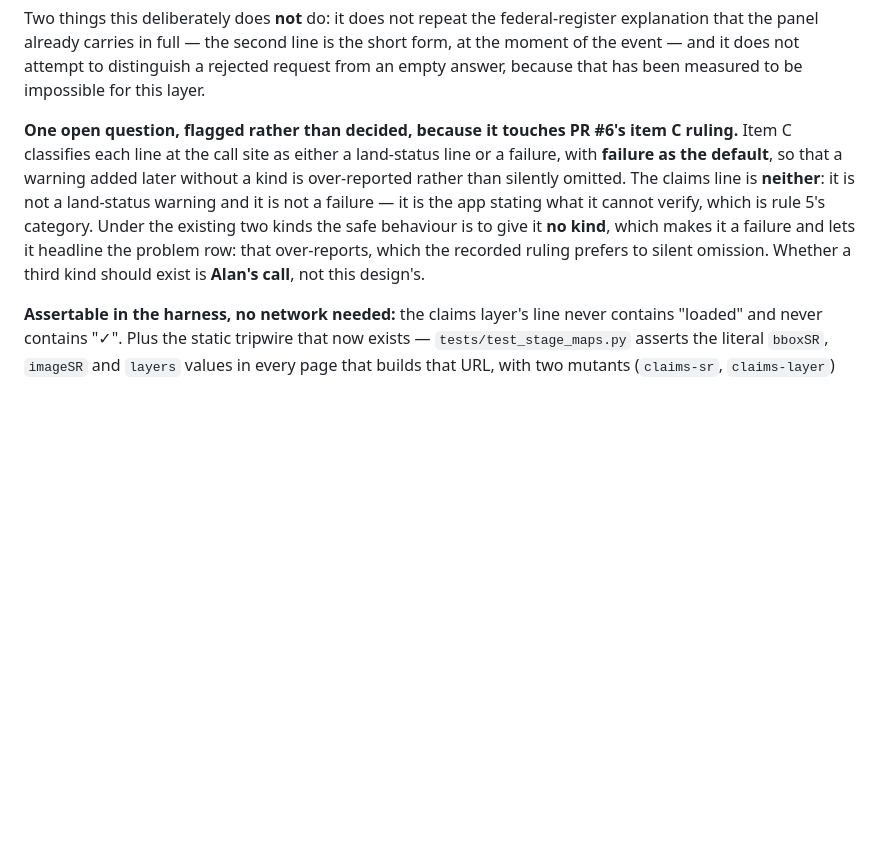
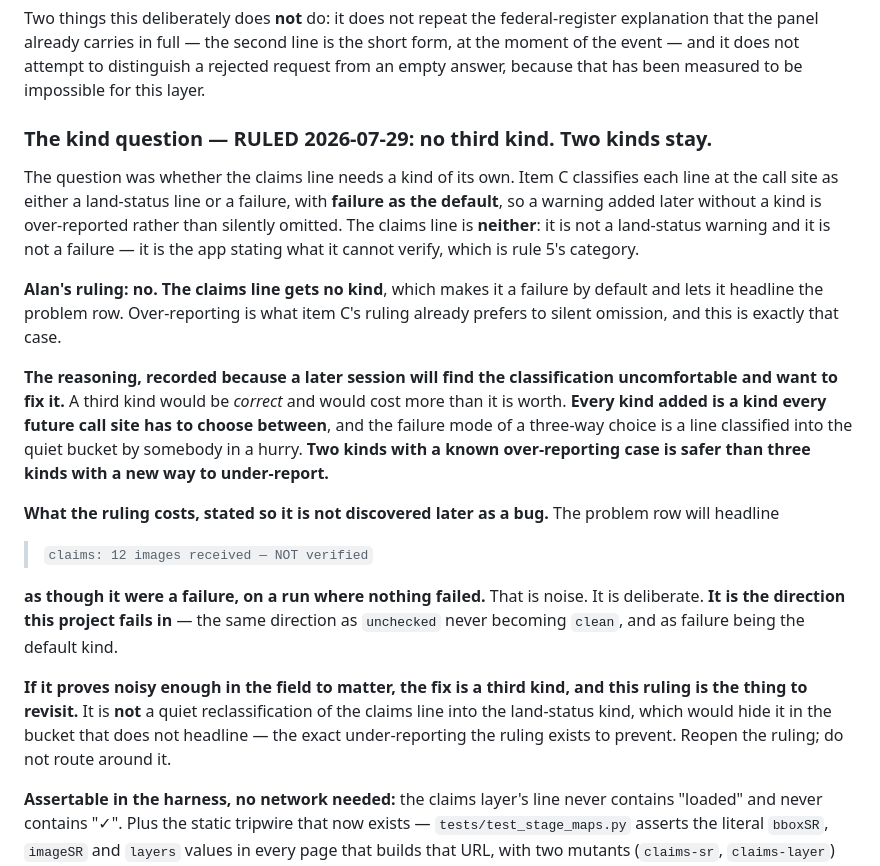
Before and after one commit to alanfuller15/FieldGold, a Markdown page: PHASE1-DESIGN.md, the part around the change. Drawn GitHub-style; blank space fills up the shorter version.

Commit message:
Design 3: no third kind — the claims line is a failure by default, and that is deliberate
Documentation only, Design 3 only. No app code, no tests, no PR #6.

Alan's ruling 2026-07-29: two kinds stay. The claims line gets no kind, which
makes it a failure by default and lets it headline the problem row. Over-reporting
is what item C's ruling already prefers to silent omission, and this is exactly
that case.

The reasoning is recorded because a later session will find the classification
uncomfortable and want to fix it: a third kind would be correct and would cost
more than it is worth. Every kind added is a kind every future call site has to
choose between, and the failure mode of a three-way choice is a line classified
into the quiet bucket by somebody in a hurry. Two kinds with a known
over-reporting case is safer than three kinds with a new way to under-report.

The cost is recorded so it is not later discovered as a bug: the problem row will
headline "claims: 12 images received — NOT verified" as though it were a failure,
on a run where nothing failed. That is noise, it is deliberate, and it is the
direction this project fails in — the same direction as unchecked never becoming
clean and failure being the default kind.

And the revisit path is named, with the wrong fix named alongside it: if it proves
noisy enough in the field to matter, the fix is a third kind and this ruling is
the thing to reopen. It is NOT a quiet reclassification of the claims line into
the land-status kind, which would hide it in the bucket that does not headline —
the exact under-reporting the ruling exists to prevent.

Verified: bash .claude/verify.sh -> VERIFY PASSED, all 12 suites [self-tested].
Doc index: PHASE1-DESIGN.md 797.

Co-Authored-By: Claude Opus 5 (1M context) <noreply@anthropic.com>

```diff
--- a/PHASE1-DESIGN.md
+++ b/PHASE1-DESIGN.md
@@ -585,16 +585,40 @@ line is the short form, at the moment of the event — and it does not attempt t
 distinguish a rejected request from an empty answer, because that has been
 measured to be impossible for this layer.
 
-**One open question, flagged rather than decided, because it touches PR #6's item
-C ruling.** Item C classifies each line at the call site as either a
-land-status line or a failure, with **failure as the default**, so that a
-warning added later without a kind is over-reported rather than silently
-omitted. The claims line is **neither**: it is not a land-status warning and it
-is not a failure — it is the app stating what it cannot verify, which is rule 5's
-category. Under the existing two kinds the safe behaviour is to give it **no
-kind**, which makes it a failure and lets it headline the problem row: that
-over-reports, which the recorded ruling prefers to silent omission. Whether a
-third kind should exist is **Alan's call**, not this design's.
+### The kind question — RULED 2026-07-29: no third kind. Two kinds stay.
+
+The question was whether the claims line needs a kind of its own. Item C
+classifies each line at the call site as either a land-status line or a failure,
+with **failure as the default**, so a warning added later without a kind is
+over-reported rather than silently omitted. The claims line is **neither**: it is
+not a land-status warning and it is not a failure — it is the app stating what it
+cannot verify, which is rule 5's category.
+
+**Alan's ruling: no. The claims line gets no kind**, which makes it a failure by
+default and lets it headline the problem row. Over-reporting is what item C's
+ruling already prefers to silent omission, and this is exactly that case.
+
+**The reasoning, recorded because a later session will find the classification
+uncomfortable and want to fix it.** A third kind would be *correct* and would
+cost more than it is worth. **Every kind added is a kind every future call site
+has to choose between**, and the failure mode of a three-way choice is a line
+classified into the quiet bucket by somebody in a hurry. **Two kinds with a known
+over-reporting case is safer than three kinds with a new way to under-report.**
+
+**What the ruling costs, stated so it is not discovered later as a bug.** The
+problem row will headline
+
+> `claims: 12 images received — NOT verified`
+
+**as though it were a failure, on a run where nothing failed.** That is noise. It
+is deliberate. **It is the direction this project fails in** — the same direction
+as `unchecked` never becoming `clean`, and as failure being the default kind.
+
+**If it proves noisy enough in the field to matter, the fix is a third kind, and
+this ruling is the thing to revisit.** It is **not** a quiet reclassification of
+the claims line into the land-status kind, which would hide it in the bucket that
+does not headline — the exact under-reporting the ruling exists to prevent. Reopen
+the ruling; do not route around it.
 
 **Assertable in the harness, no network needed:** the claims layer's line never
 contains "loaded" and never contains "✓". Plus the static tripwire that now
```
Also changed, not shown: CLAUDE.md (+1 -1 lines).
